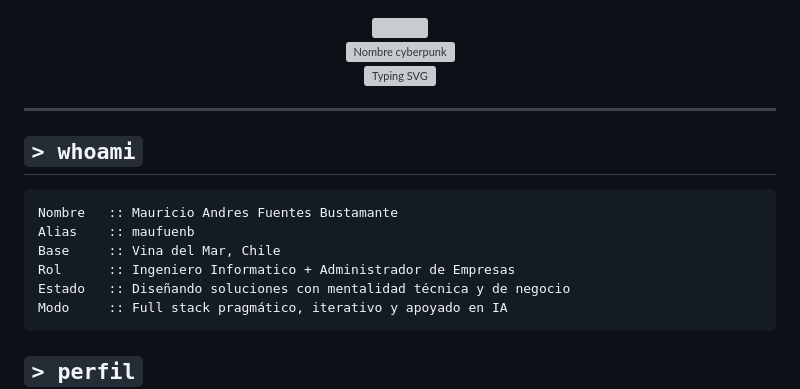
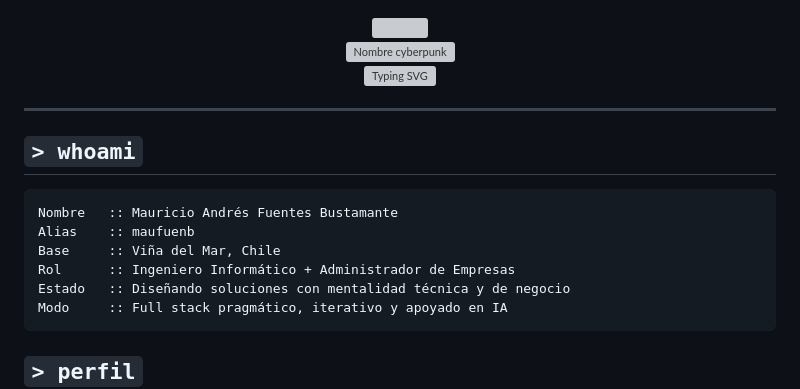
Before and after one commit to maufuenb/maufuenb, a Markdown page: README.md, the part around one of its changes. GitHub-like rendering; grey boxes are pictures that could not be loaded.

Commit message:
se corrigen acentos y ñ

````diff
--- a/README.md
+++ b/README.md
@@ -17,10 +17,10 @@
 ## `> whoami`
 
 ```txt
-Nombre   :: Mauricio Andres Fuentes Bustamante
+Nombre   :: Mauricio Andrés Fuentes Bustamante
 Alias    :: maufuenb
-Base     :: Vina del Mar, Chile
-Rol      :: Ingeniero Informatico + Administrador de Empresas
+Base     :: Viña del Mar, Chile
+Rol      :: Ingeniero Informático + Administrador de Empresas
 Estado   :: Diseñando soluciones con mentalidad técnica y de negocio
 Modo     :: Full stack pragmático, iterativo y apoyado en IA
 ```
````
Also changed, not shown: other parts of README.md (+2 -2 lines).
